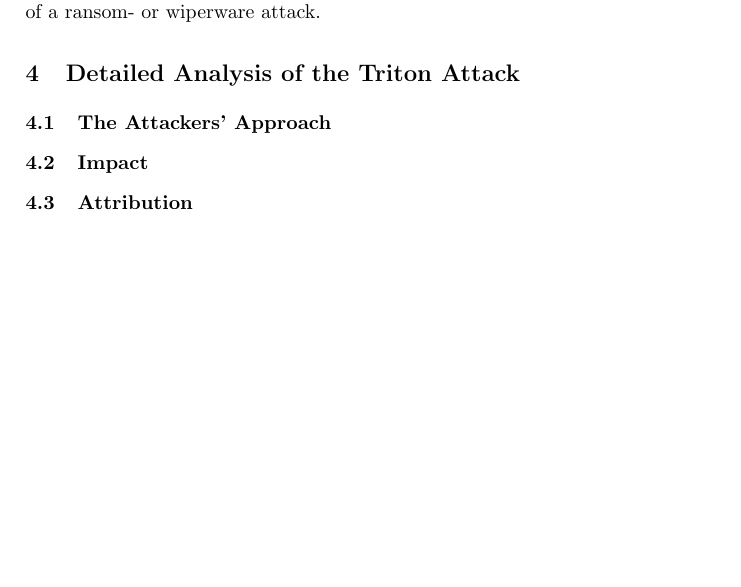
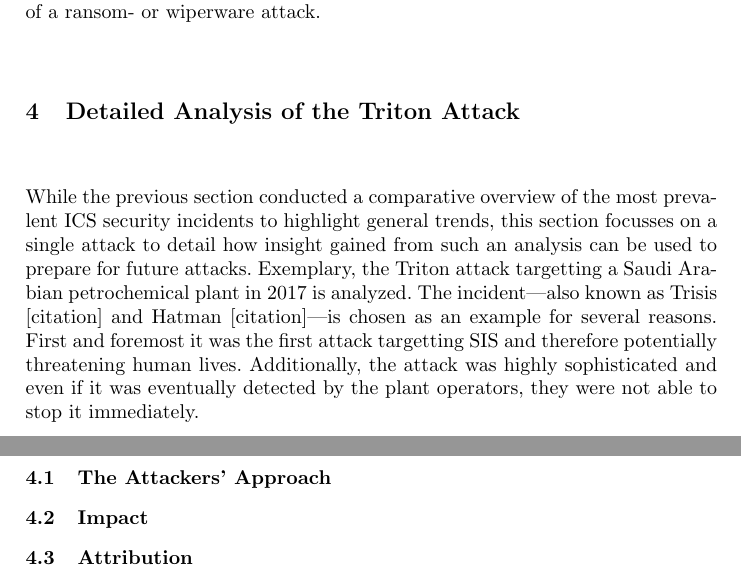
Before and after one commit to NF997/OTSecurityIncidents, a LaTeX paper (Report/report.tex): part of page 8 of 10 before the commit and two parts of pages 8 and 9 of 11 after it, the two joined at a grey line, cut so that both start at the same text, the shorter picture padded with empty space. Compiled offline with pdfLaTeX.

Commit message:
Drafted Triton intro

```diff
--- a/Report/report.tex
+++ b/Report/report.tex
@@ -295,6 +295,12 @@ They are especially critical in overlapping parts of the IT and ICS networks.
 Last but not least, it is essential to have a solid backup strategy which allows for restoring operations fast and reliable, e.g. in the case of a ransom- or wiperware attack.
 
 \section{Detailed Analysis of the Triton Attack}
+While the previous section conducted a comparative overview of the most prevalent ICS security incidents to highlight general trends, this section focusses on a single attack to detail how insight gained from such an analysis can be used to prepare for future attacks.
+Exemplary, the Triton attack targetting a Saudi Arabian petrochemical plant in 2017 is analyzed.
+The incident---also known as Trisis [citation] and Hatman [citation]---is chosen as an example for several reasons.
+First and foremost it was the first attack targetting SIS and therefore potentially threatening human lives.
+Additionally, the attack was highly sophisticated and even if it was eventually detected by the plant operators, they were not able to stop it immediately.
+% Outline?
 \subsection{The Attackers' Approach}
 \subsection{Impact}
 \subsection{Attribution}
```
Also changed, not shown: Report/report.pdf.
